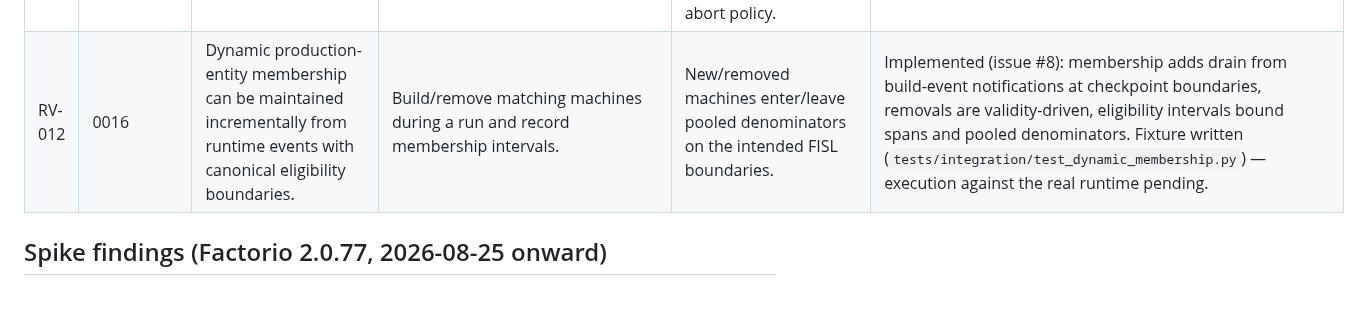
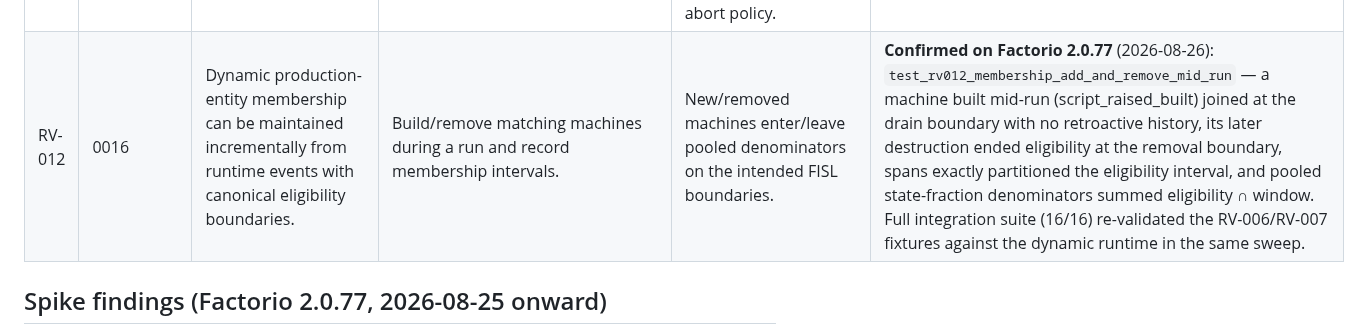
Before and after one commit to MetaCoding-io/FactorioResearch, a Markdown page: docs/RUNTIME_VALIDATION.md, the part around the change. GitHub-like rendering; blank space fills up the shorter version.

```diff
--- a/docs/RUNTIME_VALIDATION.md
+++ b/docs/RUNTIME_VALIDATION.md
@@ -35,7 +35,7 @@ The first implementation work should execute this validation matrix before large
 | RV-009 | 0015 | `script-output` can sustain the authoritative POC telemetry strategy without materially degrading a small teaching fixture. | Run representative event/aggregate output volumes and profile UPS/file size. | POC fixture remains playable/headless-stable; authoritative records are complete. | Confirmed for POC volume on Factorio 2.0.77 (`test_steady_flow_littles_law_agreement`: complete stream at 10× speed, ~tens of KB per simulated minute; Python recomputation matches Lua accumulators) |
 | RV-010 | 0015 | A generated companion configuration mod is a viable fallback if RCON configuration upload proves unnecessarily fragile. | Only if RV-008 is unsatisfactory: generate a run-specific config mod and launch server/client from the same mod directory. | Demonstrates a simpler reliable alternative without changing scientific clock/telemetry semantics. | Not needed — RV-008 confirmed |
 | RV-011 | 0001, 0015 | Dedicated/local-server pause and disconnect behavior can be configured to match deterministic POC policy. | Launch server with intended auto-pause settings; test connected, disconnected, reconnect, and headless operation. | Server does not silently pause a running interactive experiment; disconnect is detectable and can trigger the declared abort policy. | Headless profile confirmed on Factorio 2.0.77 (`test_rv011_headless_no_pause_and_post_completion_rcon`: ticks advance with zero players under `auto_pause:false`; RCON responsive post-completion). Interactive connect/disconnect/reconnect still pending. |
-| RV-012 | 0016 | Dynamic production-entity membership can be maintained incrementally from runtime events with canonical eligibility boundaries. | Build/remove matching machines during a run and record membership intervals. | New/removed machines enter/leave pooled denominators on the intended FISL boundaries. | Implemented (issue #8): membership adds drain from build-event notifications at checkpoint boundaries, removals are validity-driven, eligibility intervals bound spans and pooled denominators. Fixture written (`tests/integration/test_dynamic_membership.py`) — execution against the real runtime pending. |
+| RV-012 | 0016 | Dynamic production-entity membership can be maintained incrementally from runtime events with canonical eligibility boundaries. | Build/remove matching machines during a run and record membership intervals. | New/removed machines enter/leave pooled denominators on the intended FISL boundaries. | **Confirmed on Factorio 2.0.77** (2026-08-26): `test_rv012_membership_add_and_remove_mid_run` — a machine built mid-run (script_raised_built) joined at the drain boundary with no retroactive history, its later destruction ended eligibility at the removal boundary, spans exactly partitioned the eligibility interval, and pooled state-fraction denominators summed eligibility ∩ window. Full integration suite (16/16) re-validated the RV-006/RV-007 fixtures against the dynamic runtime in the same sweep. |
 
 ## Spike findings (Factorio 2.0.77, 2026-08-25 onward)
 
```
Also changed, not shown: docs/ROADMAP.md (+4 -4 lines).
